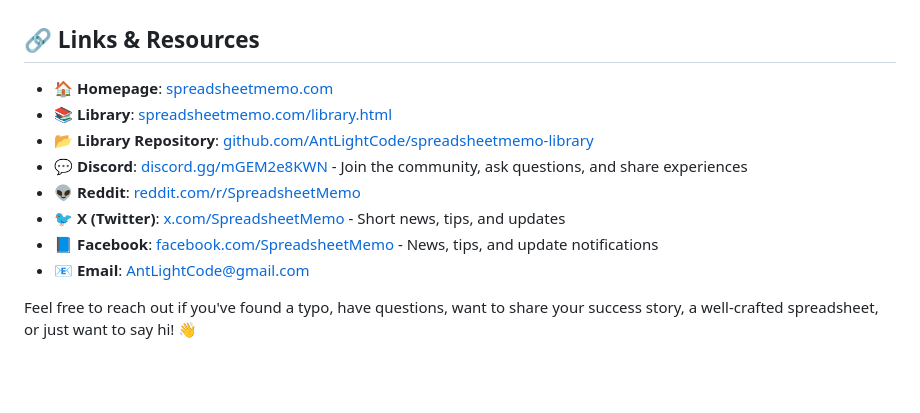
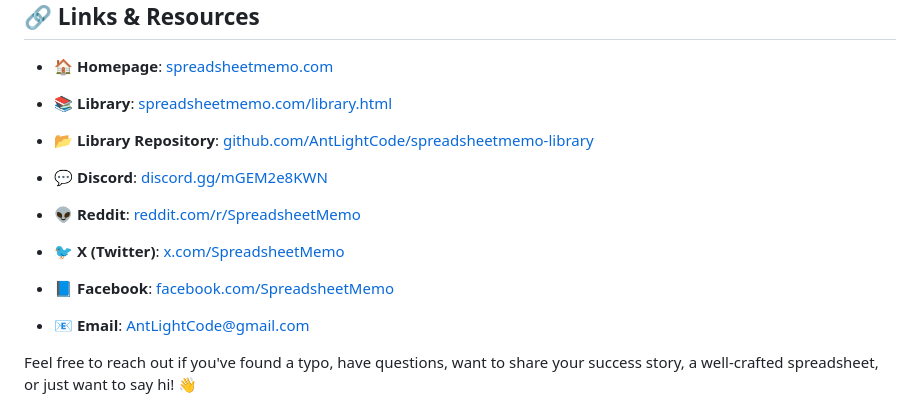
Before and after one commit to AntLightCode/spreadsheetmemo-page, a Markdown page: README.md, the part around the change. GitHub-like rendering; blank space fills up the shorter version.

Commit message:
Readme - desc

```diff
--- a/README.md
+++ b/README.md
@@ -58,10 +58,11 @@ The library is open to everyone and would love to see your contributions! Whethe
 - 🏠 **Homepage**: [spreadsheetmemo.com](https://spreadsheetmemo.com)
 - 📚 **Library**: [spreadsheetmemo.com/library.html](https://spreadsheetmemo.com/library.html)
 - 📂 **Library Repository**: [github.com/AntLightCode/spreadsheetmemo-library](https://github.com/AntLightCode/spreadsheetmemo-library)
-- 💬 **Discord**: [discord.gg/mGEM2e8KWN](https://discord.gg/mGEM2e8KWN) - Join the community, ask questions, and share experiences
+
+- 💬 **Discord**: [discord.gg/mGEM2e8KWN](https://discord.gg/mGEM2e8KWN)
 - 👽 **Reddit**: [reddit.com/r/SpreadsheetMemo](https://reddit.com/r/SpreadsheetMemo)
-- 🐦 **X (Twitter)**: [x.com/SpreadsheetMemo](https://x.com/SpreadsheetMemo) - Short news, tips, and updates
-- 📘 **Facebook**: [facebook.com/SpreadsheetMemo](https://facebook.com/SpreadsheetMemo) - News, tips, and update notifications
+- 🐦 **X (Twitter)**: [x.com/SpreadsheetMemo](https://x.com/SpreadsheetMemo)
+- 📘 **Facebook**: [facebook.com/SpreadsheetMemo](https://facebook.com/SpreadsheetMemo)
 - 📧 **Email**: AntLightCode@gmail.com
 
 Feel free to reach out if you've found a typo, have questions, want to share your success story, a well-crafted spreadsheet, or just want to say hi! 👋
```
